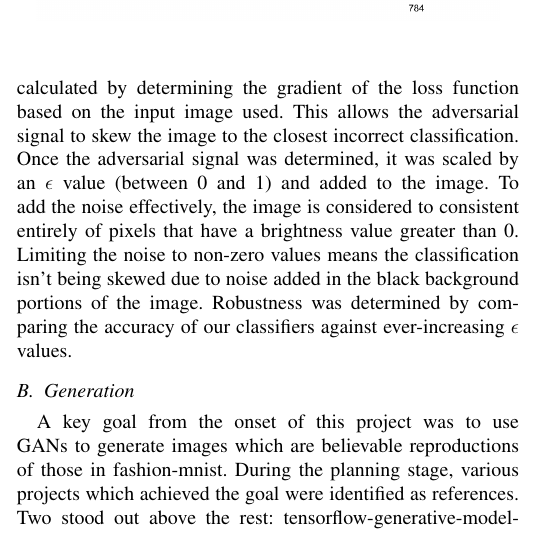
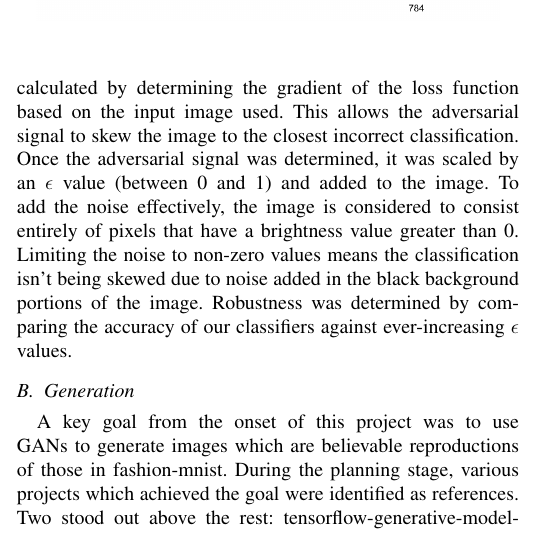
Before and after one commit to AndrewSelviaSJSU/e-in-style, a LaTeX paper (report/report.tex): part of one column of page 2 of 6, cut so that both start at the same text. Compiled offline with pdfLaTeX.

Commit message:
Update report.tex
Fixed a word.

```diff
--- a/report/report.tex
+++ b/report/report.tex
@@ -134,7 +134,7 @@ T\kern-.1667em\lower.7ex\hbox{E}\ker,n-.125emX}}
 
     The output layer of both architectures indicates the network's confidence that the image belongs to each of the classes, so a large value in the 0\textsuperscript{th} and 6\textsuperscript{th} nodes would indicate that the network is uncertain whether an image should be classified as a T-shirt/top or just a Shirt.\ The neural networks described were constructed using Keras and TensorFlow in Jupyter notebooks.
 
-    The robustness of the classifier was tested by adding adversarial signals to the input images.\ The adversarial signal was calculated by determining the gradient of the loss function based on the input image used.\ This allows the adversarial signal to skew the image to the closest incorrect classification.\ Once the adversarial signal was determined, it was scaled by an \(\epsilon\) value (between 0 and 1) and added to the image.\ To add the noise effectively, the image is considered to consistent entirely of pixels that have a brightness value greater than 0.\ Limiting the noise to non-zero values means the classification isn't being skewed due to noise added in the black background portions of the image.\ Robustness was determined by comparing the accuracy of our classifiers against ever-increasing \(\epsilon\) values.
+    The robustness of the classifier was tested by adding adversarial signals to the input images.\ The adversarial signal was calculated by determining the gradient of the loss function based on the input image used.\ This allows the adversarial signal to skew the image to the closest incorrect classification.\ Once the adversarial signal was determined, it was scaled by an \(\epsilon\) value (between 0 and 1) and added to the image.\ To add the noise effectively, the image is considered to consist entirely of pixels that have a brightness value greater than 0.\ Limiting the noise to non-zero values means the classification isn't being skewed due to noise added in the black background portions of the image.\ Robustness was determined by comparing the accuracy of our classifiers against ever-increasing \(\epsilon\) values.
 
     \subsection{Generation}\label{subsec:implementation-generation}
 
```
